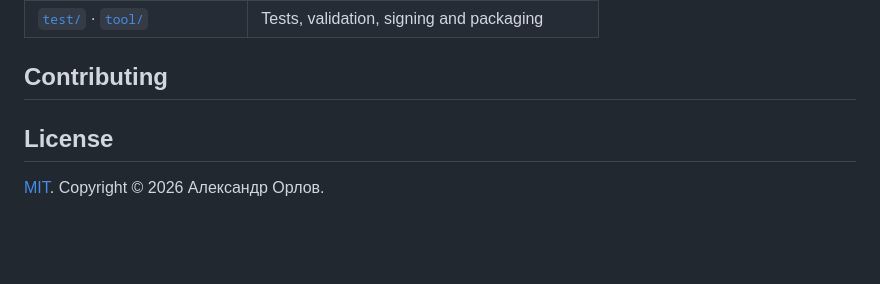
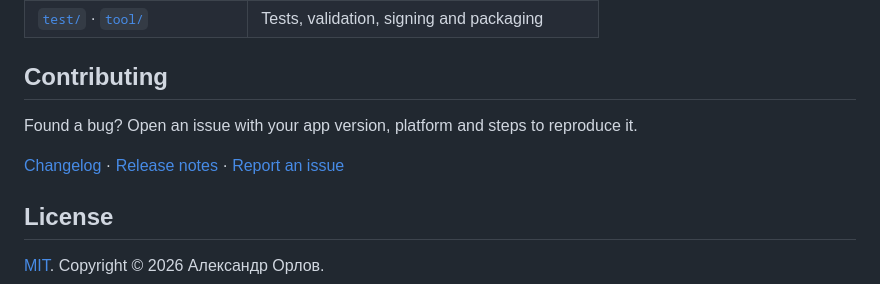
Before and after one commit to resassance/LinkInDrop, a Markdown page: README.md, the part around the change. Rendered like a GitHub page; blank space fills up the shorter version.

```diff
--- a/README.md
+++ b/README.md
@@ -139,7 +139,9 @@ Build with `flutter build windows --release`, `flutter build linux --release` or
 
 ## Contributing
 
+Found a bug? Open an issue with your app version, platform and steps to reproduce it.
 
+[Changelog](CHANGELOG.md) · [Release notes](RELEASE.md) · [Report an issue](https://github.com/resassance/LinkInDrop/issues)
 
 ## License
 
```
Also changed, not shown: README.ru.md (+2 -0 lines).
